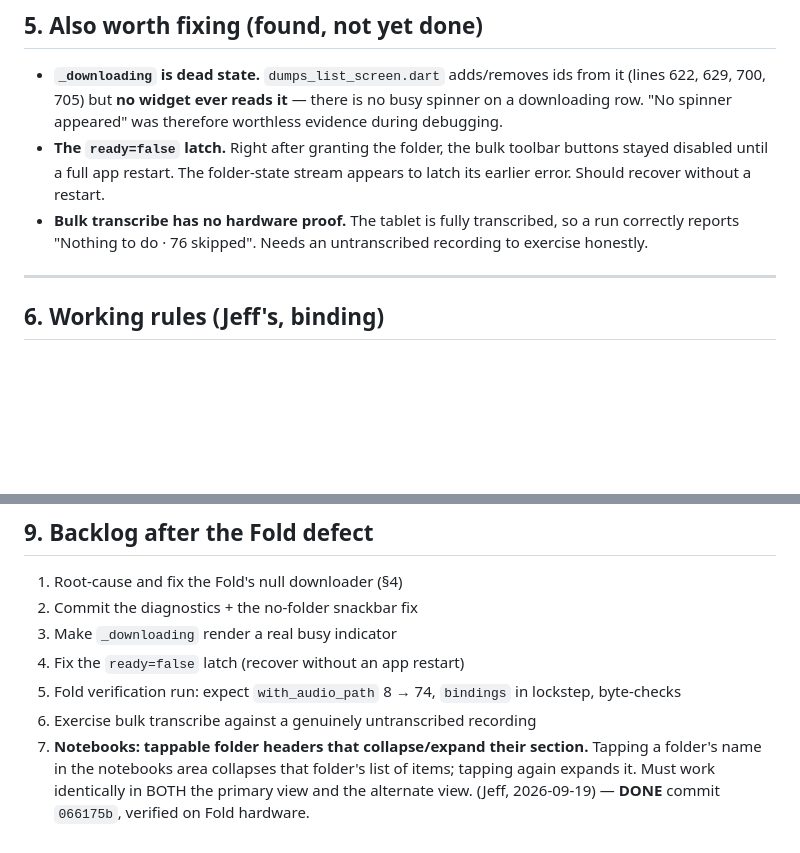
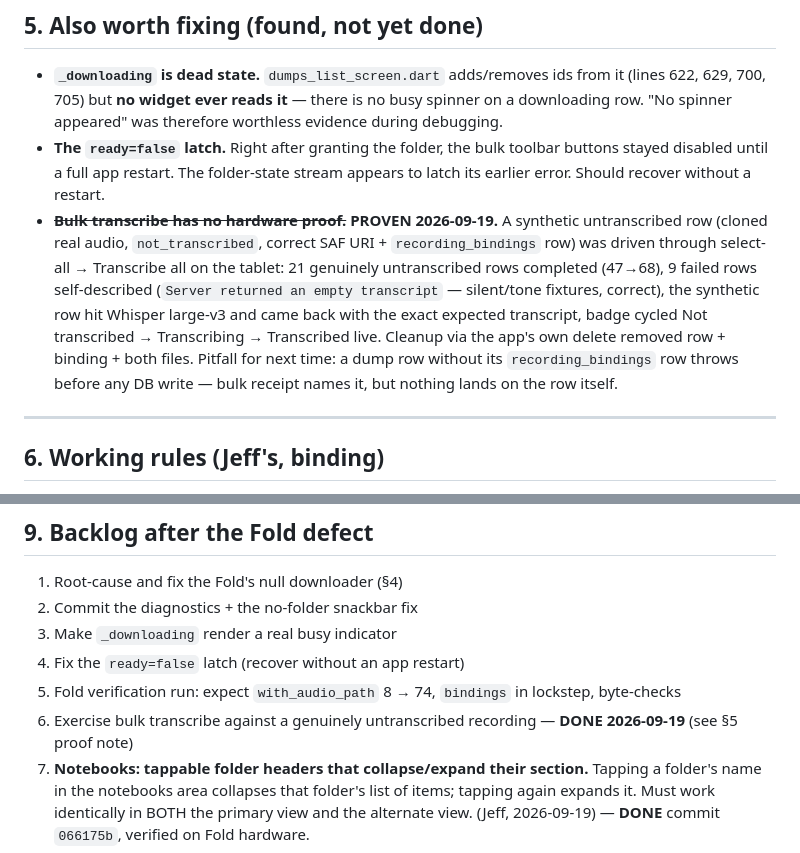
Before and after one commit to GyratingSeaCow/tangent, a Markdown page: docs/HANDOFF-2026-09-19.md, 2 parts joined by grey strips. Rendered like a GitHub page; blank space fills up the shorter version.

Commit message:
Record bulk-transcribe hardware proof and close backlog items 4-6

```diff
--- a/docs/HANDOFF-2026-09-19.md
+++ b/docs/HANDOFF-2026-09-19.md
@@ -159,7 +159,16 @@ Why the Fold might differ: it has 75 dumps with unsettled state / fence records
 
 - **`_downloading` is dead state.** `dumps_list_screen.dart` adds/removes ids from it (lines 622, 629, 700, 705) but **no widget ever reads it** — there is no busy spinner on a downloading row. "No spinner appeared" was therefore worthless evidence during debugging.
 - **The `ready=false` latch.** Right after granting the folder, the bulk toolbar buttons stayed disabled until a full app restart. The folder-state stream appears to latch its earlier error. Should recover without a restart.
-- **Bulk transcribe has no hardware proof.** The tablet is fully transcribed, so a run correctly reports "Nothing to do · 76 skipped". Needs an untranscribed recording to exercise honestly.
+- ~~**Bulk transcribe has no hardware proof.**~~ **PROVEN 2026-09-19.** A synthetic
+  untranscribed row (cloned real audio, `not_transcribed`, correct SAF URI +
+  `recording_bindings` row) was driven through select-all → Transcribe all on the
+  tablet: 21 genuinely untranscribed rows completed (47→68), 9 failed rows
+  self-described (`Server returned an empty transcript` — silent/tone fixtures, correct),
+  the synthetic row hit Whisper large-v3 and came back with the exact expected
+  transcript, badge cycled Not transcribed → Transcribing → Transcribed live.
+  Cleanup via the app's own delete removed row + binding + both files.
+  Pitfall for next time: a dump row without its `recording_bindings` row throws
+  before any DB write — bulk receipt names it, but nothing lands on the row itself.
 
 ---
 
@@ -241,7 +250,7 @@ Key ones: `100-tab-done.png` (tablet bulk complete), `101-bulk-playing.png` (pla
 3. Make `_downloading` render a real busy indicator
 4. Fix the `ready=false` latch (recover without an app restart)
 5. Fold verification run: expect `with_audio_path` 8 → 74, `bindings` in lockstep, byte-checks
-6. Exercise bulk transcribe against a genuinely untranscribed recording
+6. Exercise bulk transcribe against a genuinely untranscribed recording — **DONE 2026-09-19** (see §5 proof note)
 7. **Notebooks: tappable folder headers that collapse/expand their section.** Tapping a
    folder's name in the notebooks area collapses that folder's list of items; tapping
    again expands it. Must work identically in BOTH the primary view and the alternate
```
